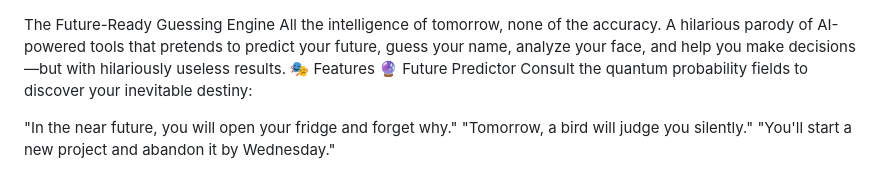
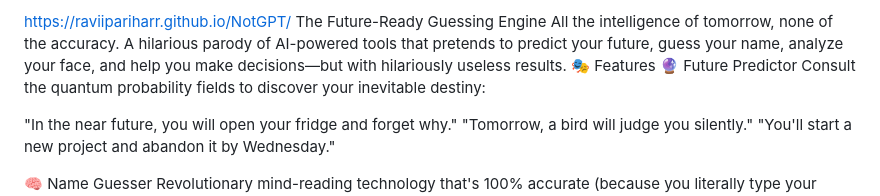
Before and after one commit to raviipariharr/NotGPT, a Markdown page: README.md, the part around the change. GitHub-like rendering.

Commit message:
Add project link to README

```diff
--- a/README.md
+++ b/README.md
@@ -1,3 +1,4 @@
+https://raviipariharr.github.io/NotGPT/
 The Future-Ready Guessing Engine
 All the intelligence of tomorrow, none of the accuracy.
 A hilarious parody of AI-powered tools that pretends to predict your future, guess your name, analyze your face, and help you make decisions—but with hilariously useless results.
```
